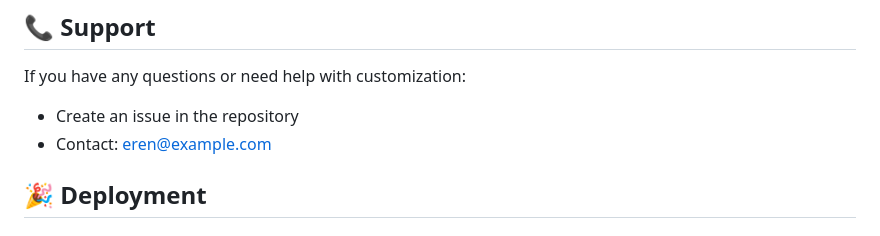
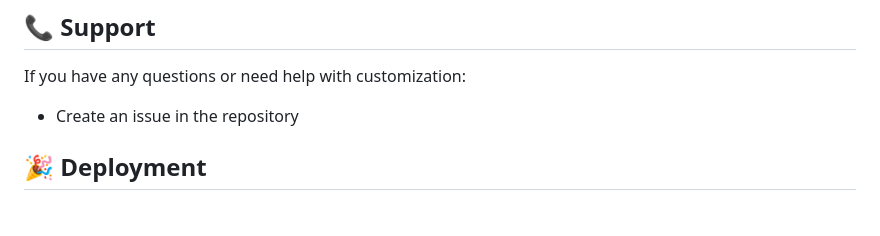
Before and after one commit to rubaiyatxeren/Reboot---Eren-Sakai---Portfolio-Website---Tailwind-CSS, a Markdown page: README.md, the part around the change. Rendered like a GitHub page.

```diff
--- a/README.md
+++ b/README.md
@@ -127,7 +127,7 @@ This project is open source and available under the [MIT License](LICENSE).
 
 If you have any questions or need help with customization:
 - Create an issue in the repository
-- Contact: eren@example.com
+
 
 ## 🎉 Deployment
 
```
